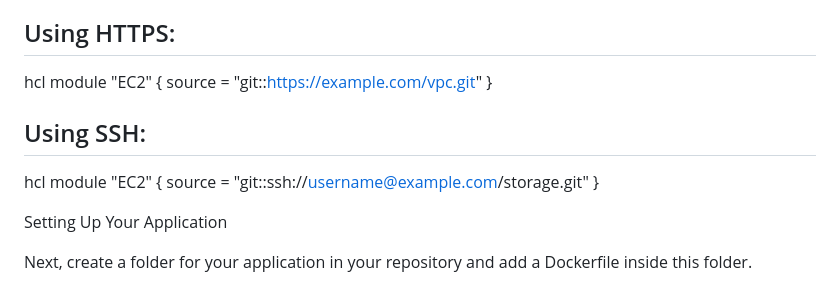
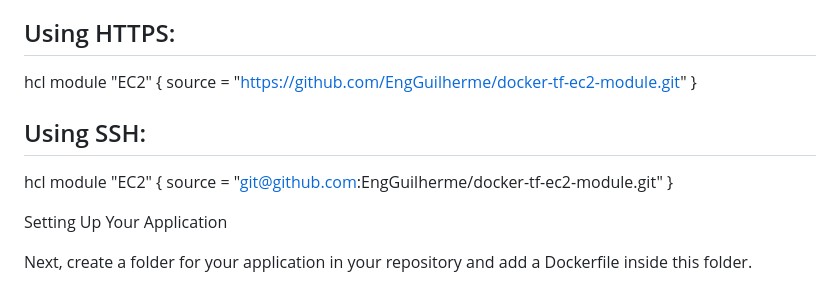
Before and after one commit to EngGuilherme/docker-tf-ec2-module, a Markdown page: README.md, the part around the change. GitHub-like rendering.

```diff
--- a/README.md
+++ b/README.md
@@ -75,13 +75,13 @@ If you want to use this repository as a module to create an EC2 instance, you ca
 
 hcl
 module "EC2" {
-  source = "git::https://example.com/vpc.git"
+  source = "https://github.com/EngGuilherme/docker-tf-ec2-module.git"
 }
 
 ## Using SSH:
 hcl
 module "EC2" {
-  source = "git::ssh://username@example.com/storage.git"
+  source = "git@github.com:EngGuilherme/docker-tf-ec2-module.git"
 }
 
 Setting Up Your Application
```
